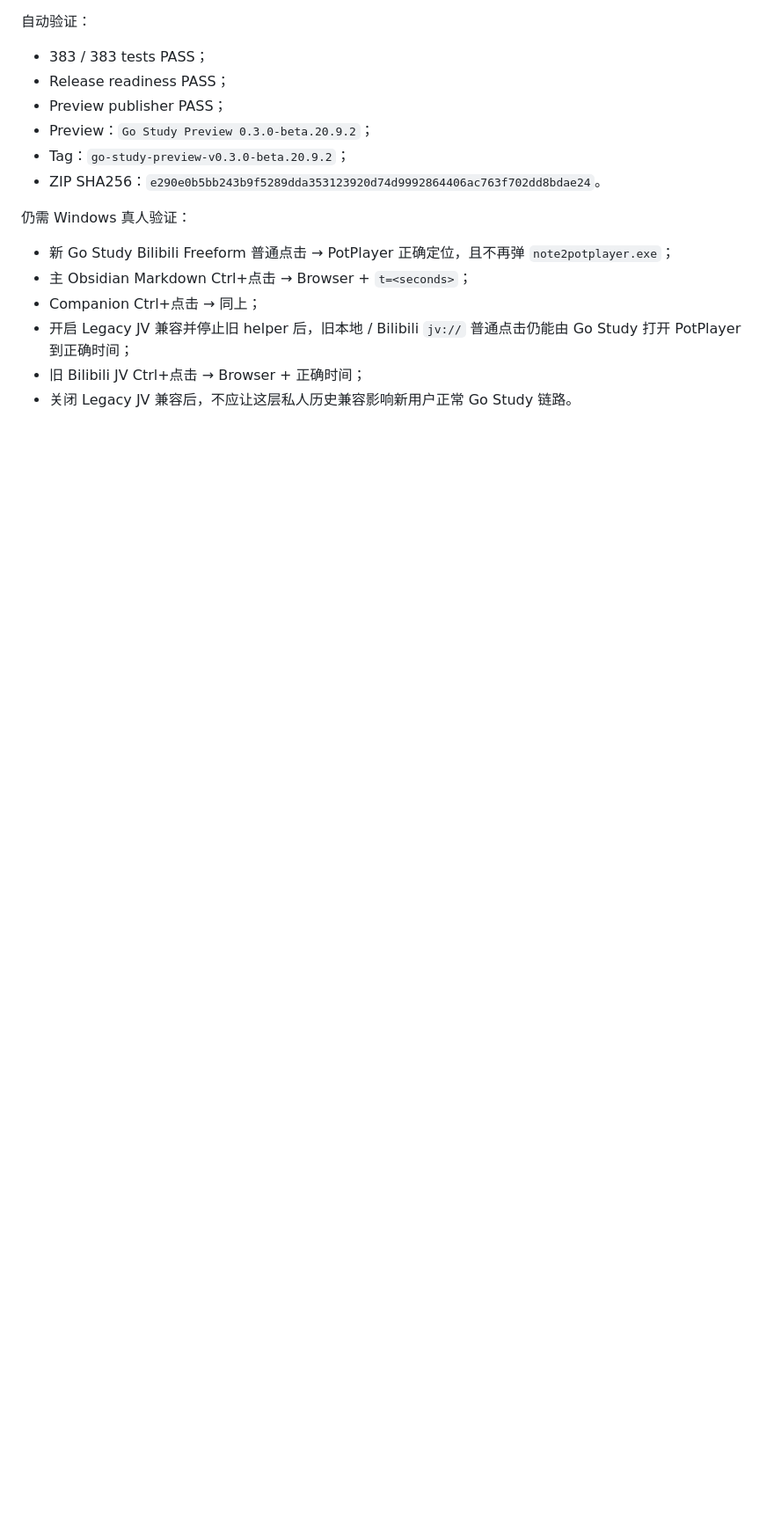
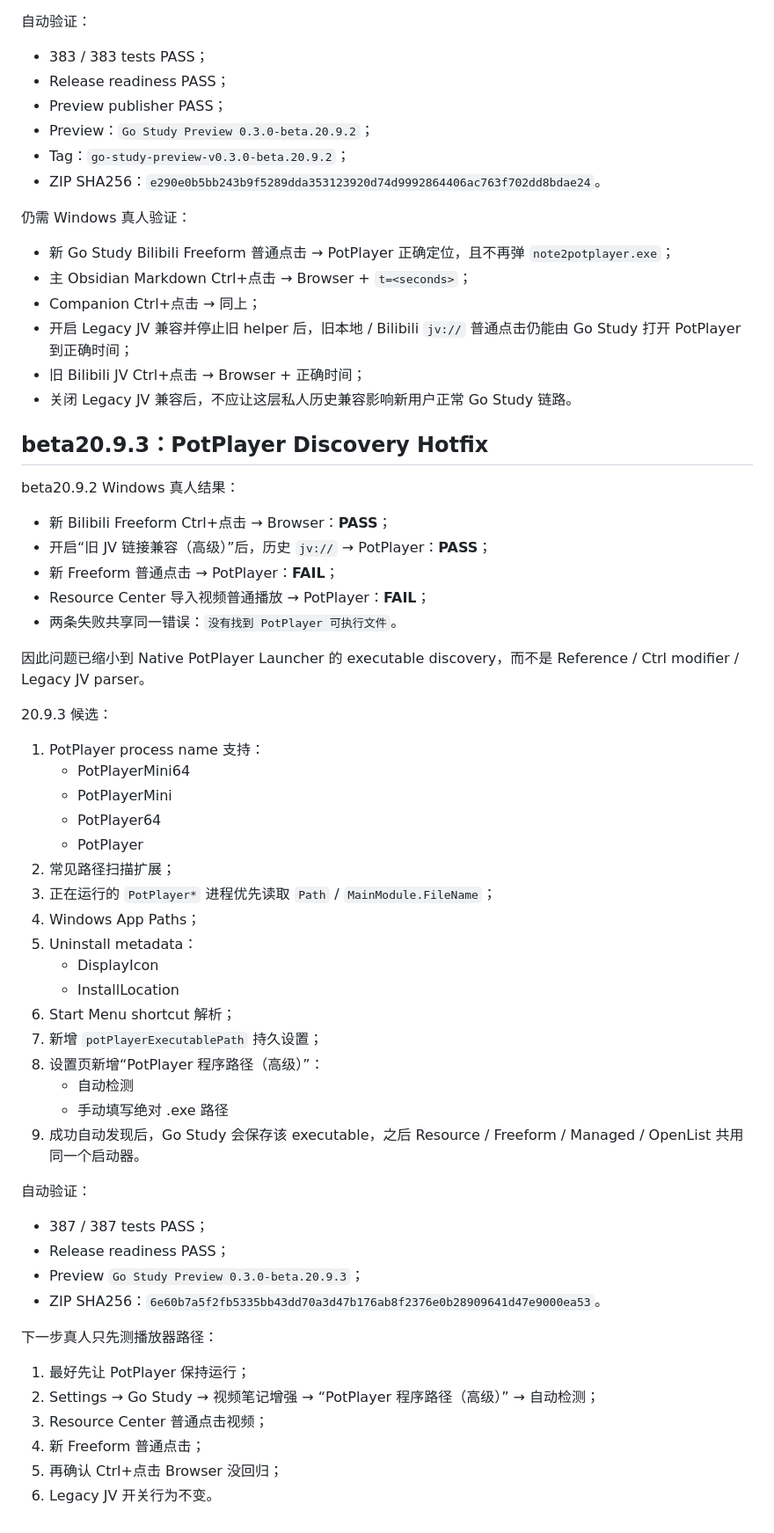
Before and after one commit to z3093508903-rgb/learning-resource-hub-vnext, a Markdown page: docs/CURRENT.md, the part around one of its changes. Shown at 88% size. Drawn GitHub-style; blank space fills up the shorter version.

Commit message:
docs: advance current state to beta20.9.3

```diff
--- a/docs/CURRENT.md
+++ b/docs/CURRENT.md
@@ -869,3 +870,50 @@ beta20.9.2 候选实现：
 - 开启 Legacy JV 兼容并停止旧 helper 后，旧本地 / Bilibili `jv://` 普通点击仍能由 Go Study 打开 PotPlayer 到正确时间；
 - 旧 Bilibili JV Ctrl+点击 → Browser + 正确时间；
 - 关闭 Legacy JV 兼容后，不应让这层私人历史兼容影响新用户正常 Go Study 链路。
+
+
+## beta20.9.3：PotPlayer Discovery Hotfix
+
+beta20.9.2 Windows 真人结果：
+
+- 新 Bilibili Freeform Ctrl+点击 → Browser：**PASS**；
+- 开启“旧 JV 链接兼容（高级）”后，历史 `jv://` → PotPlayer：**PASS**；
+- 新 Freeform 普通点击 → PotPlayer：**FAIL**；
+- Resource Center 导入视频普通播放 → PotPlayer：**FAIL**；
+- 两条失败共享同一错误：`没有找到 PotPlayer 可执行文件`。
+
+因此问题已缩小到 Native PotPlayer Launcher 的 executable discovery，而不是 Reference / Ctrl modifier / Legacy JV parser。
+
+20.9.3 候选：
+
+1. PotPlayer process name 支持：
+   - PotPlayerMini64
+   - PotPlayerMini
+   - PotPlayer64
+   - PotPlayer
+2. 常见路径扫描扩展；
+3. 正在运行的 `PotPlayer*` 进程优先读取 `Path` / `MainModule.FileName`；
+4. Windows App Paths；
+5. Uninstall metadata：
+   - DisplayIcon
+   - InstallLocation
+6. Start Menu shortcut 解析；
+7. 新增 `potPlayerExecutablePath` 持久设置；
+8. 设置页新增“PotPlayer 程序路径（高级）”：
+   - 自动检测
+   - 手动填写绝对 .exe 路径
+9. 成功自动发现后，Go Study 会保存该 executable，之后 Resource / Freeform / Managed / OpenList 共用同一个启动器。
+
+自动验证：
+- 387 / 387 tests PASS；
+- Release readiness PASS；
+- Preview `Go Study Preview 0.3.0-beta.20.9.3`；
+- ZIP SHA256：`6e60b7a5f2fb5335bb43dd70a3d47b176ab8f2376e0b28909641d47e9000ea53`。
+
+下一步真人只先测播放器路径：
+1. 最好先让 PotPlayer 保持运行；
+2. Settings → Go Study → 视频笔记增强 → “PotPlayer 程序路径（高级）” → 自动检测；
+3. Resource Center 普通点击视频；
+4. 新 Freeform 普通点击；
+5. 再确认 Ctrl+点击 Browser 没回归；
+6. Legacy JV 开关行为不变。
```
Also changed, not shown: other parts of docs/CURRENT.md (+15 -14 lines).
